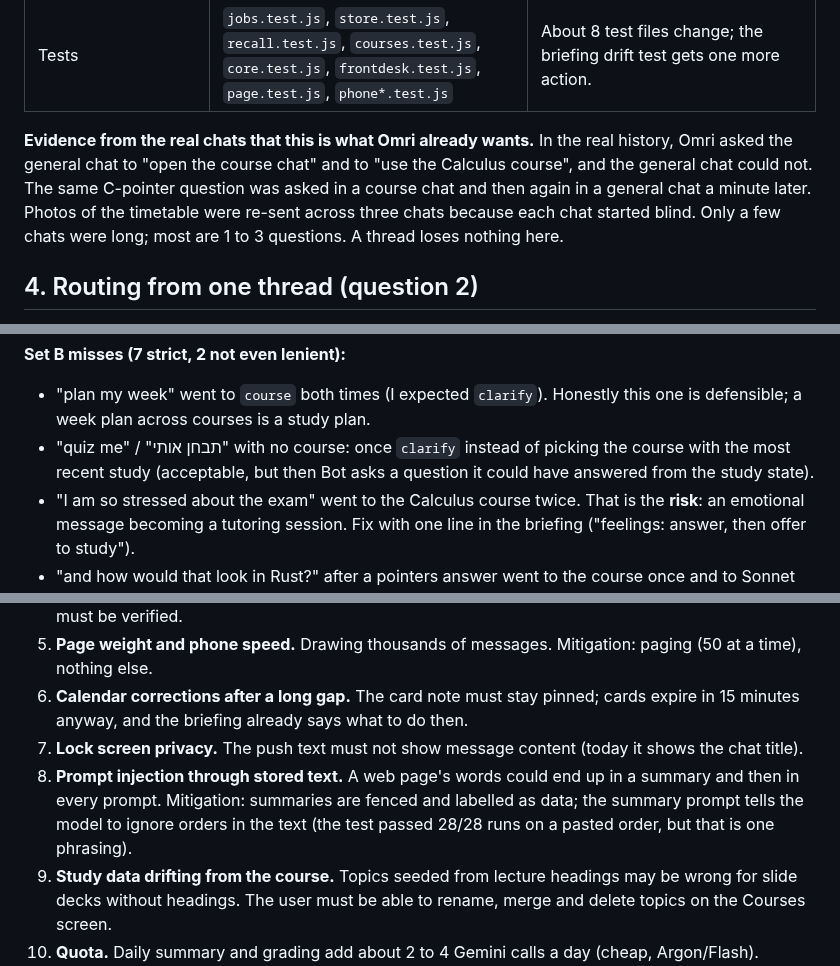
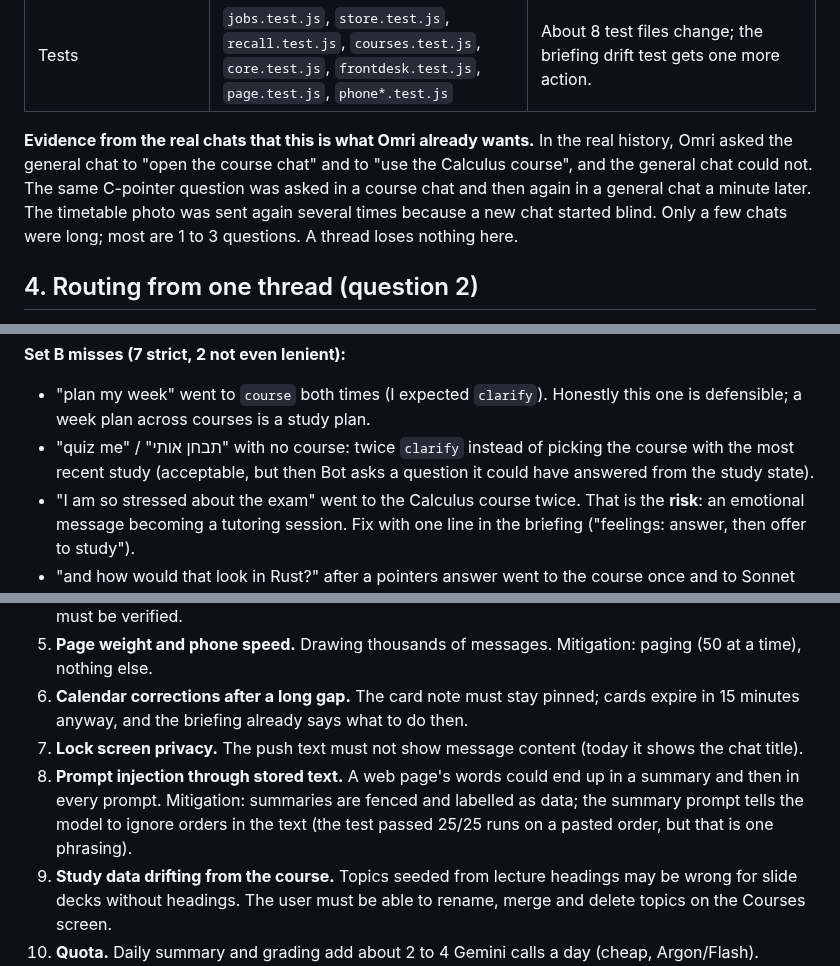
Before and after one commit to omriyaacobi/FirstAttemptAssistant, a Markdown page: experiments/2026-11-06-one-conversation-in-bot.md, 3 parts joined by grey strips. GitHub-like rendering.

```diff
--- a/experiments/2026-11-06-one-conversation-in-bot.md
+++ b/experiments/2026-11-06-one-conversation-in-bot.md
@@ -52,7 +52,7 @@ Everything below is "a conversation is the unit". I listed the places in the ord
 | Reminders, profile, memory (`reminders.js`, `profile.js`) | Global, not tied to chats | No change. Summary-derived facts go through the existing `remember` proposal card. |
 | Tests | `jobs.test.js`, `store.test.js`, `recall.test.js`, `courses.test.js`, `core.test.js`, `frontdesk.test.js`, `page.test.js`, `phone*.test.js` | About 8 test files change; the briefing drift test gets one more action. |
 
-**Evidence from the real chats that this is what Omri already wants.** In the real history, Omri asked the general chat to "open the course chat" and to "use the Calculus course", and the general chat could not. The same C-pointer question was asked in a course chat and then again in a general chat a minute later. Photos of the timetable were re-sent across three chats because each chat started blind. Only a few chats were long; most are 1 to 3 questions. A thread loses nothing here.
+**Evidence from the real chats that this is what Omri already wants.** In the real history, Omri asked the general chat to "open the course chat" and to "use the Calculus course", and the general chat could not. The same C-pointer question was asked in a course chat and then again in a general chat a minute later. The timetable photo was sent again several times because a new chat started blind. Only a few chats were long; most are 1 to 3 questions. A thread loses nothing here.
 
 ## 4. Routing from one thread (question 2)
 
@@ -80,7 +80,7 @@ Everything below is "a conversation is the unit". I listed the places in the ord
 
 **Set B misses (7 strict, 2 not even lenient):**
 - "plan my week" went to `course` both times (I expected `clarify`). Honestly this one is defensible; a week plan across courses is a study plan.
-- "quiz me" / "תבחן אותי" with no course: once `clarify` instead of picking the course with the most recent study (acceptable, but then Bot asks a question it could have answered from the study state).
+- "quiz me" / "תבחן אותי" with no course: twice `clarify` instead of picking the course with the most recent study (acceptable, but then Bot asks a question it could have answered from the study state).
 - "I am so stressed about the exam" went to the Calculus course twice. That is the **risk**: an emotional message becoming a tutoring session. Fix with one line in the briefing ("feelings: answer, then offer to study").
 - "and how would that look in Rust?" after a pointers answer went to the course once and to Sonnet once. Needs the rule "code in another language: `claude-sonnet`".
 
@@ -325,7 +325,7 @@ Phases 1 to 5 give "one conversation" with nothing else changed. Phase 6 adds me
 5. **Page weight and phone speed.** Drawing thousands of messages. Mitigation: paging (50 at a time), nothing else.
 6. **Calendar corrections after a long gap.** The card note must stay pinned; cards expire in 15 minutes anyway, and the briefing already says what to do then.
 7. **Lock screen privacy.** The push text must not show message content (today it shows the chat title).
-8. **Prompt injection through stored text.** A web page's words could end up in a summary and then in every prompt. Mitigation: summaries are fenced and labelled as data; the summary prompt tells the model to ignore orders in the text (the test passed 28/28 runs on a pasted order, but that is one phrasing).
+8. **Prompt injection through stored text.** A web page's words could end up in a summary and then in every prompt. Mitigation: summaries are fenced and labelled as data; the summary prompt tells the model to ignore orders in the text (the test passed 25/25 runs on a pasted order, but that is one phrasing).
 9. **Study data drifting from the course.** Topics seeded from lecture headings may be wrong for slide decks without headings. The user must be able to rename, merge and delete topics on the Courses screen.
 10. **Quota.** Daily summary and grading add about 2 to 4 Gemini calls a day (cheap, Argon/Flash). Claude is never used for either. The extra desk text adds 1.6 KB per message, which did not slow the desk.
 11. **Scope creep.** Tutor and nudges are a second project. Build phases 1 to 5 first and live with them for a week.
```
Also changed, not shown: other parts of experiments/2026-11-06-one-conversation-in-bot.md (+6 -6 lines).
